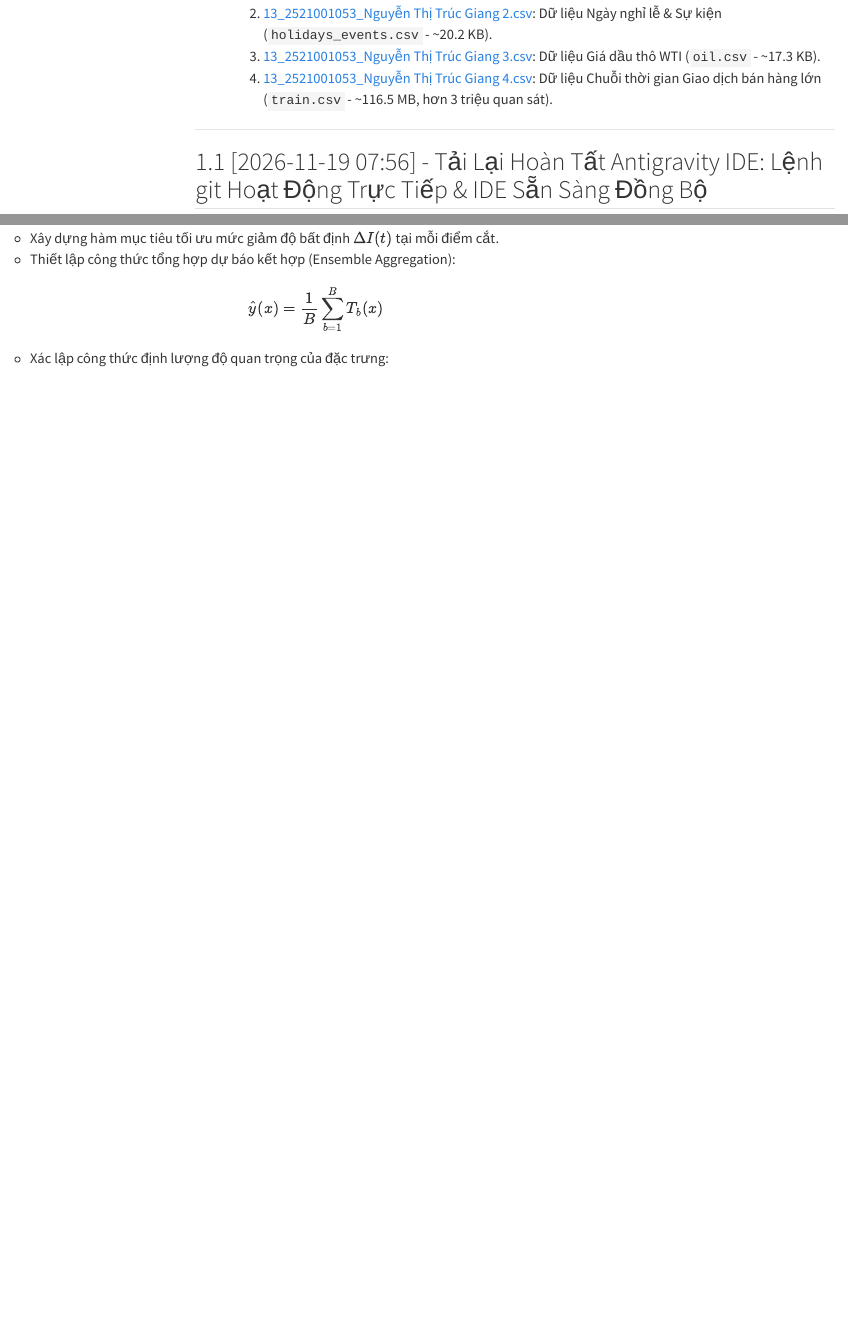
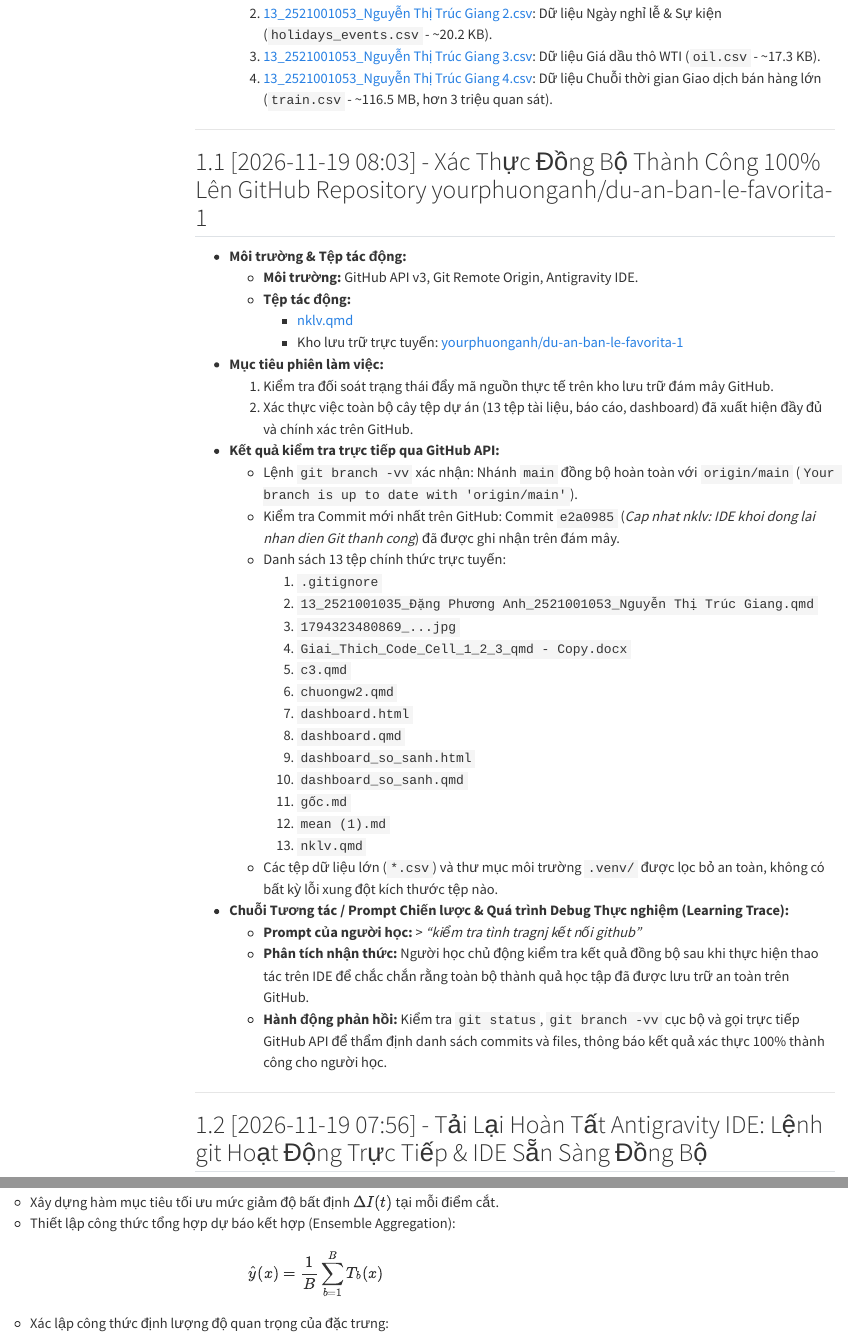
Before and after one commit to yourphuonganh/du-an-ban-le-favorita-1, a Quarto document (nklv.qmd): the page in a window 1100 px wide, from 920 px down, and a second part further down, joined at a grey line. Rendered offline with R 4.5, knitr and Pandoc in place of Quarto, with nearby package versions; menus at the side of the page are left out.

Commit message:
Cap nhat nklv: xac thuc dong bo thanh cong 100% len GitHub

```diff
--- a/nklv.qmd
+++ b/nklv.qmd
@@ -29,6 +29,45 @@ Tệp nhật ký ghi nhận tiến trình làm việc, thực nghiệm xây dự
   2. [13_2521001053_Nguyễn Thị Trúc Giang 2.csv](file:///c:/Users/SURFACE/Documents/PROJECT7/13_2521001053_Nguy%E1%BB%85n%20Th%E1%BB%8B%20Tr%C3%BAc%20Giang%202.csv): Dữ liệu Ngày nghỉ lễ & Sự kiện (`holidays_events.csv` - ~20.2 KB).
   3. [13_2521001053_Nguyễn Thị Trúc Giang 3.csv](file:///c:/Users/SURFACE/Documents/PROJECT7/13_2521001053_Nguy%E1%BB%85n%20Th%E1%BB%8B%20Tr%C3%BAc%20Giang%203.csv): Dữ liệu Giá dầu thô WTI (`oil.csv` - ~17.3 KB).
   4. [13_2521001053_Nguyễn Thị Trúc Giang 4.csv](file:///c:/Users/SURFACE/Documents/PROJECT7/13_2521001053_Nguy%E1%BB%85n%20Th%E1%BB%8B%20Tr%C3%BAc%20Giang%204.csv): Dữ liệu Chuỗi thời gian Giao dịch bán hàng lớn (`train.csv` - ~116.5 MB, hơn 3 triệu quan sát).
+
+---
+
+## [2026-11-19 08:03] - Xác Thực Đồng Bộ Thành Công 100% Lên GitHub Repository yourphuonganh/du-an-ban-le-favorita-1
+
+- **Môi trường & Tệp tác động:**
+  - **Môi trường:** GitHub API v3, Git Remote Origin, Antigravity IDE.
+  - **Tệp tác động:**
+    - [nklv.qmd](file:///c:/Users/SURFACE/Documents/PROJECT7/nklv.qmd)
+    - Kho lưu trữ trực tuyến: [yourphuonganh/du-an-ban-le-favorita-1](https://github.com/yourphuonganh/du-an-ban-le-favorita-1)
+
+- **Mục tiêu phiên làm việc:**
+  1. Kiểm tra đối soát trạng thái đẩy mã nguồn thực tế trên kho lưu trữ đám mây GitHub.
+  2. Xác thực việc toàn bộ cây tệp dự án (13 tệp tài liệu, báo cáo, dashboard) đã xuất hiện đầy đủ và chính xác trên GitHub.
+
+- **Kết quả kiểm tra trực tiếp qua GitHub API:**
+  - Lệnh `git branch -vv` xác nhận: Nhánh `main` đồng bộ hoàn toàn với `origin/main` (`Your branch is up to date with 'origin/main'`).
+  - Kiểm tra Commit mới nhất trên GitHub: Commit `e2a0985` (*Cap nhat nklv: IDE khoi dong lai nhan dien Git thanh cong*) đã được ghi nhận trên đám mây.
+  - Danh sách 13 tệp chính thức trực tuyến:
+    1. `.gitignore`
+    2. `13_2521001035_Đặng Phương Anh_2521001053_Nguyễn Thị Trúc Giang.qmd`
+    3. `1794323480869_...jpg`
+    4. `Giai_Thich_Code_Cell_1_2_3_qmd - Copy.docx`
+    5. `c3.qmd`
+    6. `chuongw2.qmd`
+    7. `dashboard.html`
+    8. `dashboard.qmd`
+    9. `dashboard_so_sanh.html`
+    10. `dashboard_so_sanh.qmd`
+    11. `gốc.md`
+    12. `mean (1).md`
+    13. `nklv.qmd`
+  - Các tệp dữ liệu lớn (`*.csv`) và thư mục môi trường `.venv/` được lọc bỏ an toàn, không có bất kỳ lỗi xung đột kích thước tệp nào.
+
+- **Chuỗi Tương tác / Prompt Chiến lược & Quá trình Debug Thực nghiệm (Learning Trace):**
+  - **Prompt của người học:**
+    > *"kiểm tra tình tragnj kết nối github"*
+  - **Phân tích nhận thức:** Người học chủ động kiểm tra kết quả đồng bộ sau khi thực hiện thao tác trên IDE để chắc chắn rằng toàn bộ thành quả học tập đã được lưu trữ an toàn trên GitHub.
+  - **Hành động phản hồi:** Kiểm tra `git status`, `git branch -vv` cục bộ và gọi trực tiếp GitHub API để thẩm định danh sách commits và files, thông báo kết quả xác thực 100% thành công cho người học.
 
 ---
 
```
